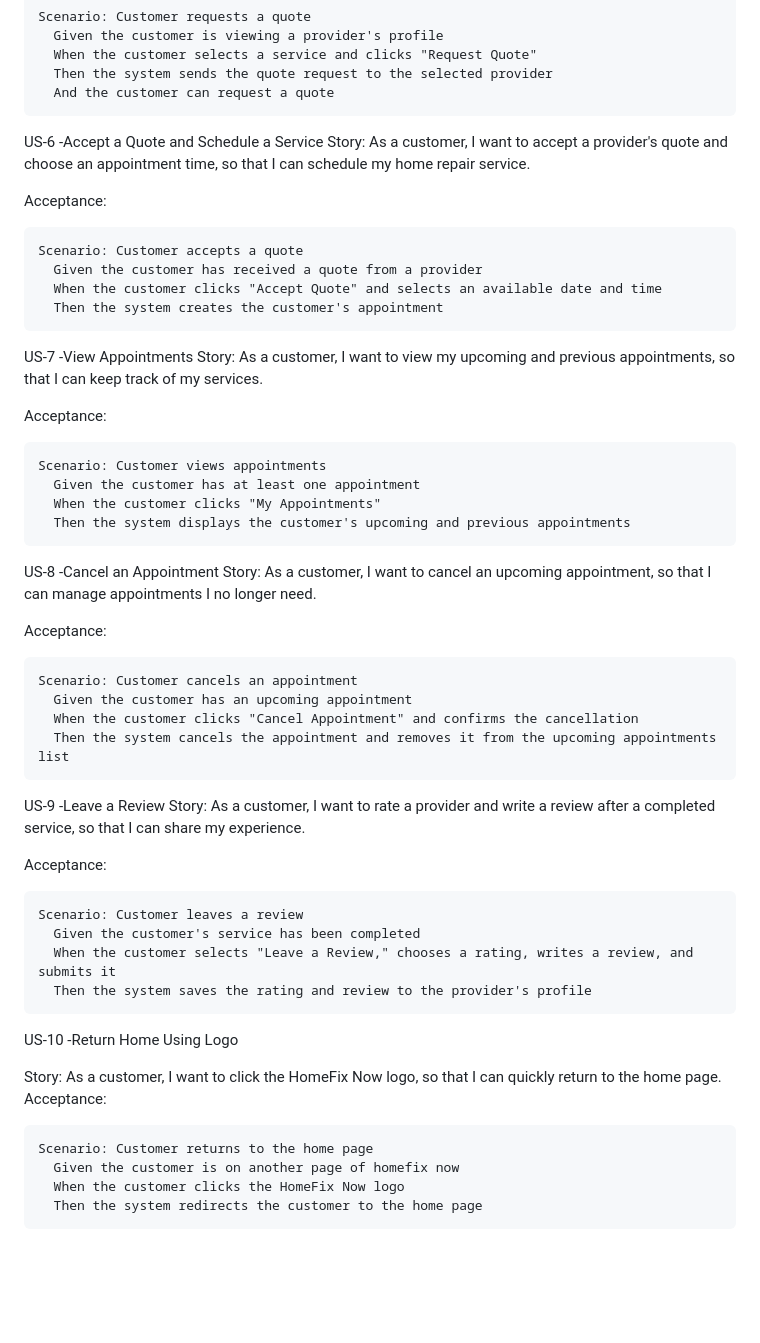
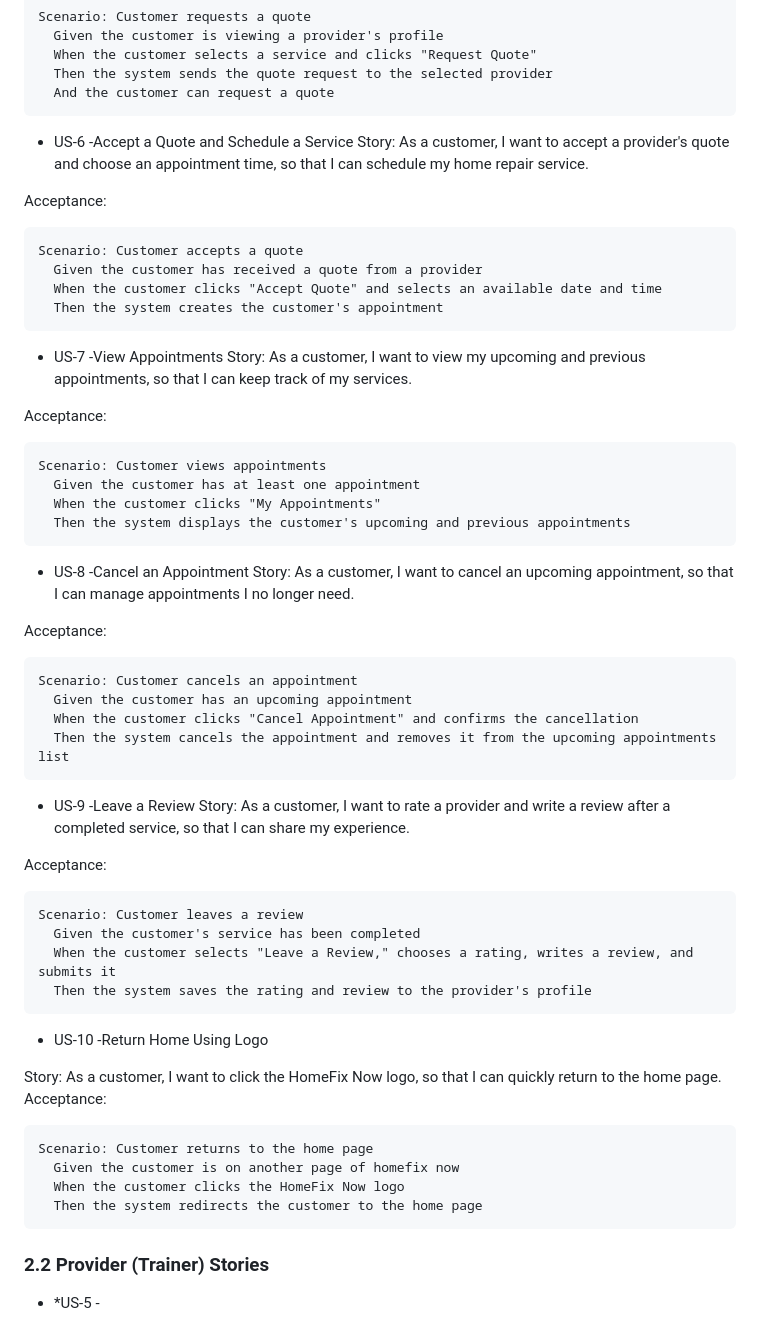
Before and after one commit to Suakhongduong/CSC340-Group-10-Project, a Markdown page: README.md, the part around the change. Drawn GitHub-style; blank space fills up the shorter version.

````diff
--- a/README.md
+++ b/README.md
@@ -97,7 +97,7 @@ Scenario: Customer requests a quote
   Then the system sends the quote request to the selected provider
   And the customer can request a quote
 ```
-US-6 -Accept a Quote and Schedule a Service
+* US-6 -Accept a Quote and Schedule a Service
 Story: As a customer, I want to accept a provider's quote and choose an appointment time, so that I can schedule my home repair service.
 
 Acceptance:
@@ -107,7 +107,7 @@ Scenario: Customer accepts a quote
   When the customer clicks "Accept Quote" and selects an available date and time
   Then the system creates the customer's appointment
 ```
-US-7 -View Appointments
+* US-7 -View Appointments
 Story: As a customer, I want to view my upcoming and previous appointments, so that I can keep track of my services.
 
 Acceptance:
@@ -117,7 +117,7 @@ Scenario: Customer views appointments
   When the customer clicks "My Appointments"
   Then the system displays the customer's upcoming and previous appointments
 ```
-US-8 -Cancel an Appointment
+* US-8 -Cancel an Appointment
 Story: As a customer, I want to cancel an upcoming appointment, so that I can manage appointments I no longer need.
 
 Acceptance:
@@ -127,7 +127,7 @@ Scenario: Customer cancels an appointment
   When the customer clicks "Cancel Appointment" and confirms the cancellation
   Then the system cancels the appointment and removes it from the upcoming appointments list
 ```
-US-9 -Leave a Review
+* US-9 -Leave a Review
 Story: As a customer, I want to rate a provider and write a review after a completed service, so that I can share my experience.
 
 Acceptance:
@@ -137,7 +137,7 @@ Scenario: Customer leaves a review
   When the customer selects "Leave a Review," chooses a rating, writes a review, and submits it
   Then the system saves the rating and review to the provider's profile
 ```
-US-10 -Return Home Using Logo
+* US-10 -Return Home Using Logo
 
 Story: As a customer, I want to click the HomeFix Now logo, so that I can quickly return to the home page.
 Acceptance:
@@ -147,3 +147,6 @@ Scenario: Customer returns to the home page
   When the customer clicks the HomeFix Now logo
   Then the system redirects the customer to the home page
 ```
+### 2.2 Provider (Trainer) Stories
+
+- *US-5 -
````
